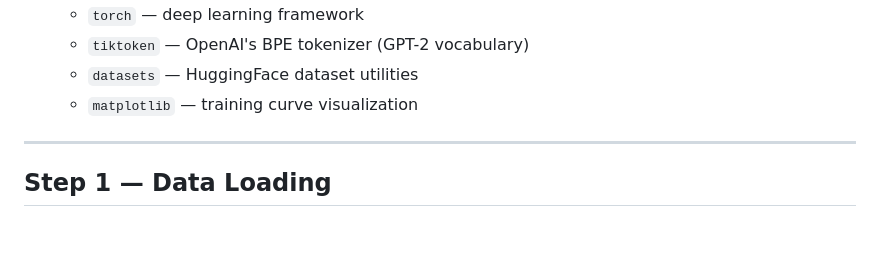
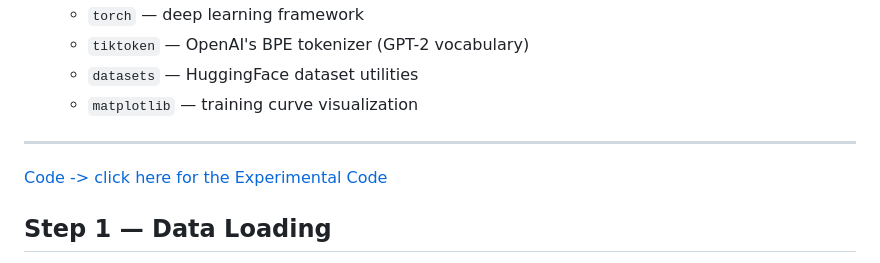
Before and after one commit to srsdesigndev/llm-from-scratch-cs6996, a Markdown page: code/experiment/gpt_shakespeare_experiment.md, the part around one of its changes. Drawn GitHub-style; blank space fills up the shorter version.

Commit message:
docs: update the code path in the experimental docs

```diff
--- a/code/experiment/gpt_shakespeare_experiment.md
+++ b/code/experiment/gpt_shakespeare_experiment.md
@@ -18,6 +20,8 @@ This experiment builds and trains a **GPT-style language model from scratch** us
   - `matplotlib` — training curve visualization
 
 ---
+
+[Code -> click here for the Experimental Code ](./gpt_shakespeare_experiment.ipynb)
 
 ## Step 1 — Data Loading
 
```
Also changed, not shown: other parts of code/experiment/gpt_shakespeare_experiment.md (+2 -0 lines).
